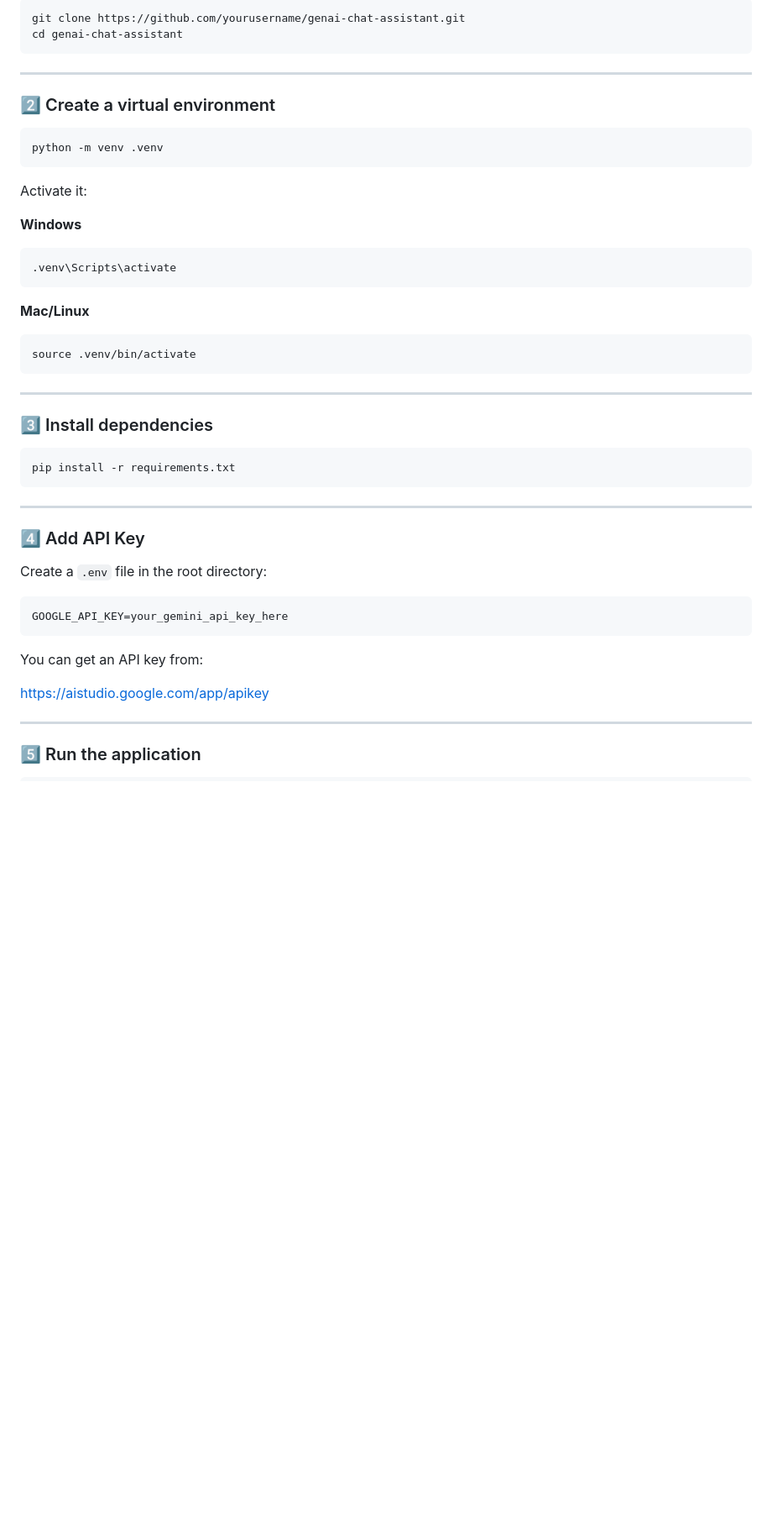
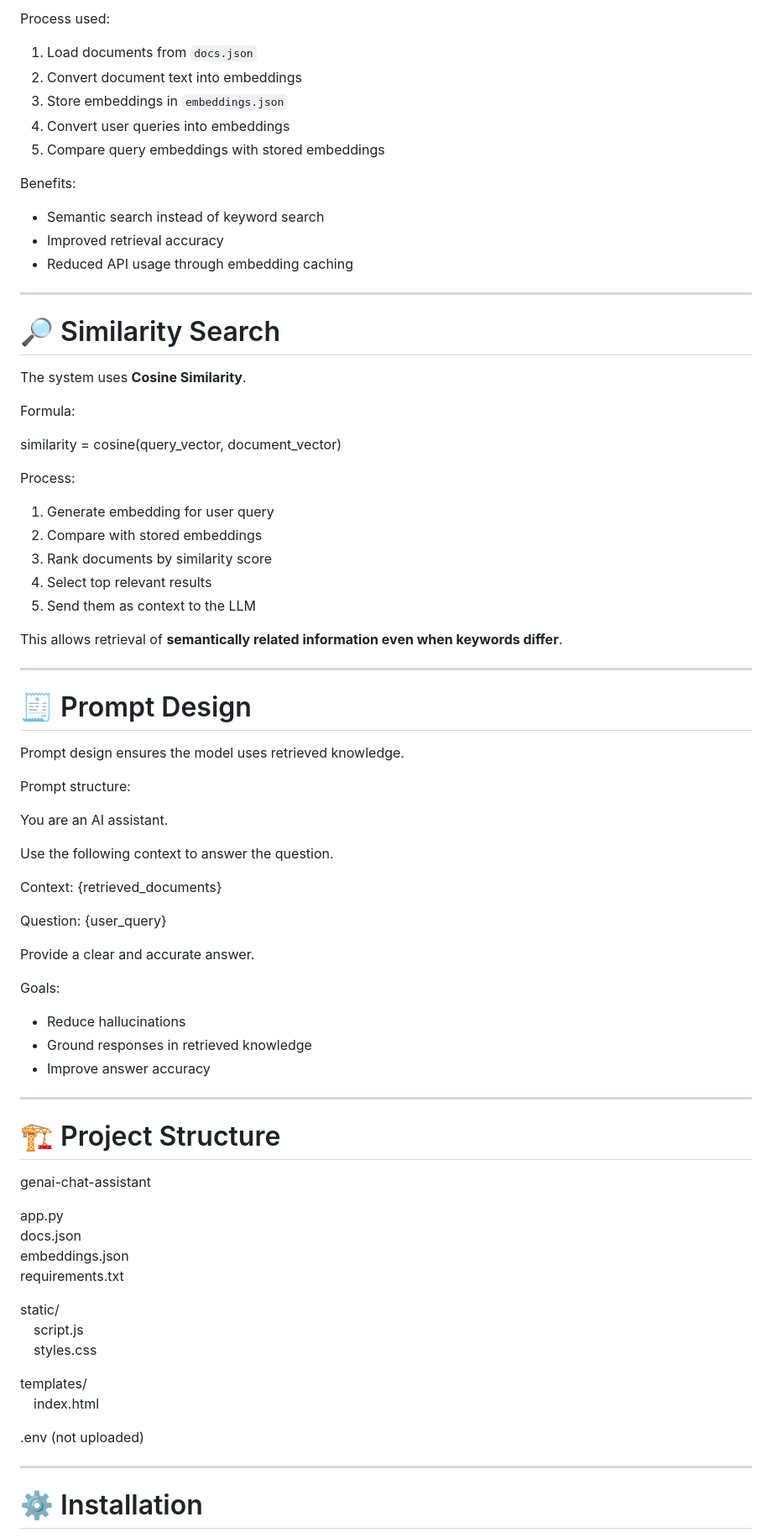
Before and after one commit to Parthu-M/Production-Grade-GenAI-Assistant-with-RAG, a Markdown page: README.md, the part around one of its changes. Shown at 84% size. GitHub-like rendering; blank space fills up the shorter version.

````diff
--- a/README.md
+++ b/README.md
@@ -59,54 +81,85 @@ genai-chat-assistant/
 
-```
-git clone https://github.com/yourusername/genai-chat-assistant.git
-cd genai-chat-assistant
-```
+Process used:
+
+1. Load documents from `docs.json`
+2. Convert document text into embeddings
+3. Store embeddings in `embeddings.json`
+4. Convert user queries into embeddings
+5. Compare query embeddings with stored embeddings
+
+Benefits:
+
+- Semantic search instead of keyword search
+- Improved retrieval accuracy
+- Reduced API usage through embedding caching
 
 ---
 
-### 2️⃣ Create a virtual environment
+# 🔎 Similarity Search
 
-```
-python -m venv .venv
-```
+The system uses **Cosine Similarity**.
 
-Activate it:
+Formula:
 
-**Windows**
+similarity = cosine(query_vector, document_vector)
 
-```
-.venv\Scripts\activate
-```
+Process:
 
-**Mac/Linux**
+1. Generate embedding for user query
+2. Compare with stored embeddings
+3. Rank documents by similarity score
+4. Select top relevant results
+5. Send them as context to the LLM
 
-```
-source .venv/bin/activate
-```
+This allows retrieval of **semantically related information even when keywords differ**.
 
 ---
 
-### 3️⃣ Install dependencies
+# 🧾 Prompt Design
 
-```
-pip install -r requirements.txt
-```
+Prompt design ensures the model uses retrieved knowledge.
+
+Prompt structure:
+
+You are an AI assistant.
+
+Use the following context to answer the question.
+
+Context:
+{retrieved_documents}
+
+Question:
+{user_query}
+
+Provide a clear and accurate answer.
+
+Goals:
+
+- Reduce hallucinations
+- Ground responses in retrieved knowledge
+- Improve answer accuracy
 
 ---
 
-### 4️⃣ Add API Key
+# 🏗 Project Structure
 
-Create a `.env` file in the root directory:
+genai-chat-assistant
 
-```
-GOOGLE_API_KEY=your_gemini_api_key_here
-```
+app.py
+docs.json
+embeddings.json
+requirements.txt
 
-You can get an API key from:
+static/
+ script.js
+ styles.css
 
-https://aistudio.google.com/app/apikey
+templates/
+ index.html
+
+.env (not uploaded)
 
 ---
 
-### 5️⃣ Run the application
+# ⚙️ Installation
 
````
Also changed, not shown: other parts of README.md (+134 -74 lines).
